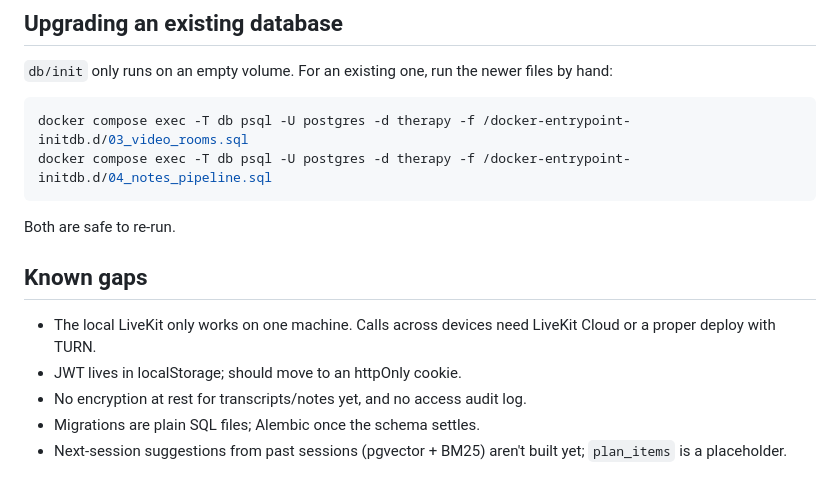
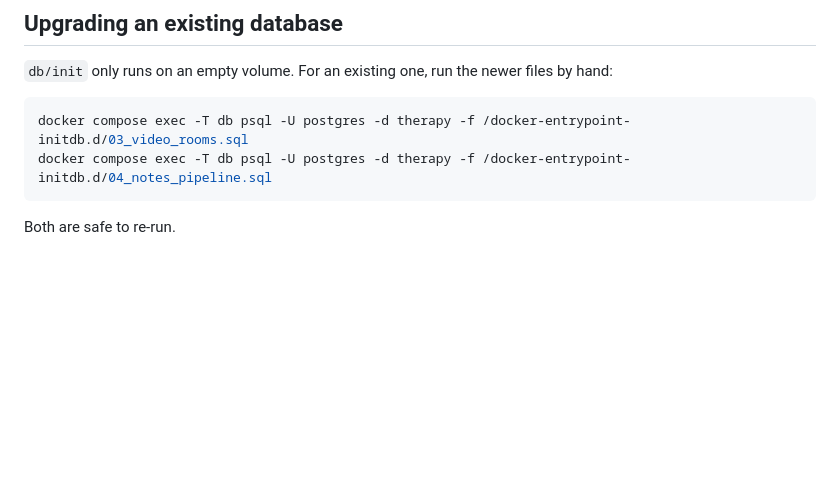
Before and after one commit to IncMerc/Therapydesk, a Markdown page: README.md, the part around the change. GitHub-like rendering; blank space fills up the shorter version.

````diff
--- a/README.md
+++ b/README.md
@@ -92,11 +92,3 @@ docker compose exec -T db psql -U postgres -d therapy -f /docker-entrypoint-init
 ```
 
 Both are safe to re-run.
-
-## Known gaps
-
-- The local LiveKit only works on one machine. Calls across devices need LiveKit Cloud or a proper deploy with TURN.
-- JWT lives in localStorage; should move to an httpOnly cookie.
-- No encryption at rest for transcripts/notes yet, and no access audit log.
-- Migrations are plain SQL files; Alembic once the schema settles.
-- Next-session suggestions from past sessions (pgvector + BM25) aren't built yet; `plan_items` is a placeholder.
````
